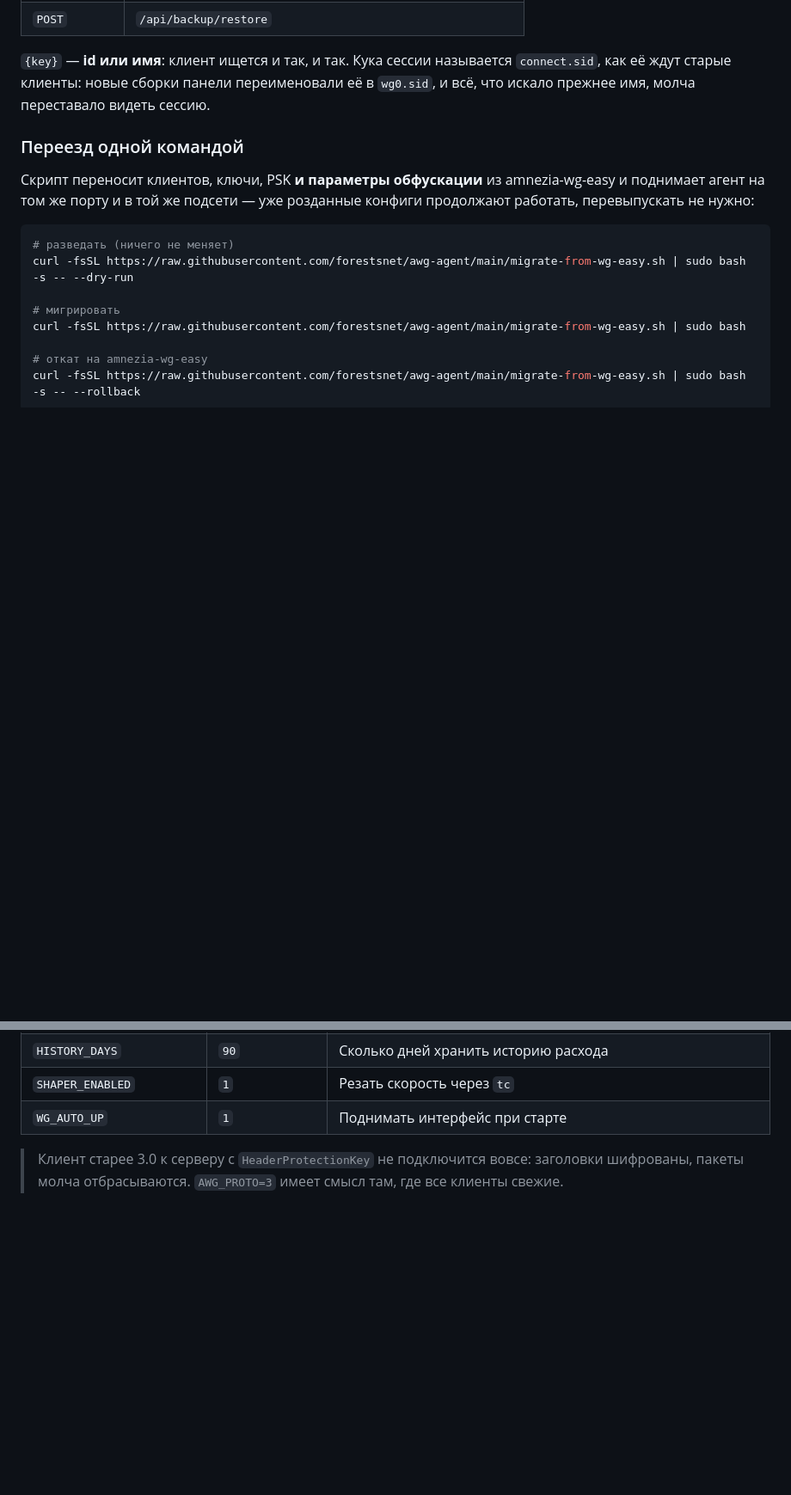
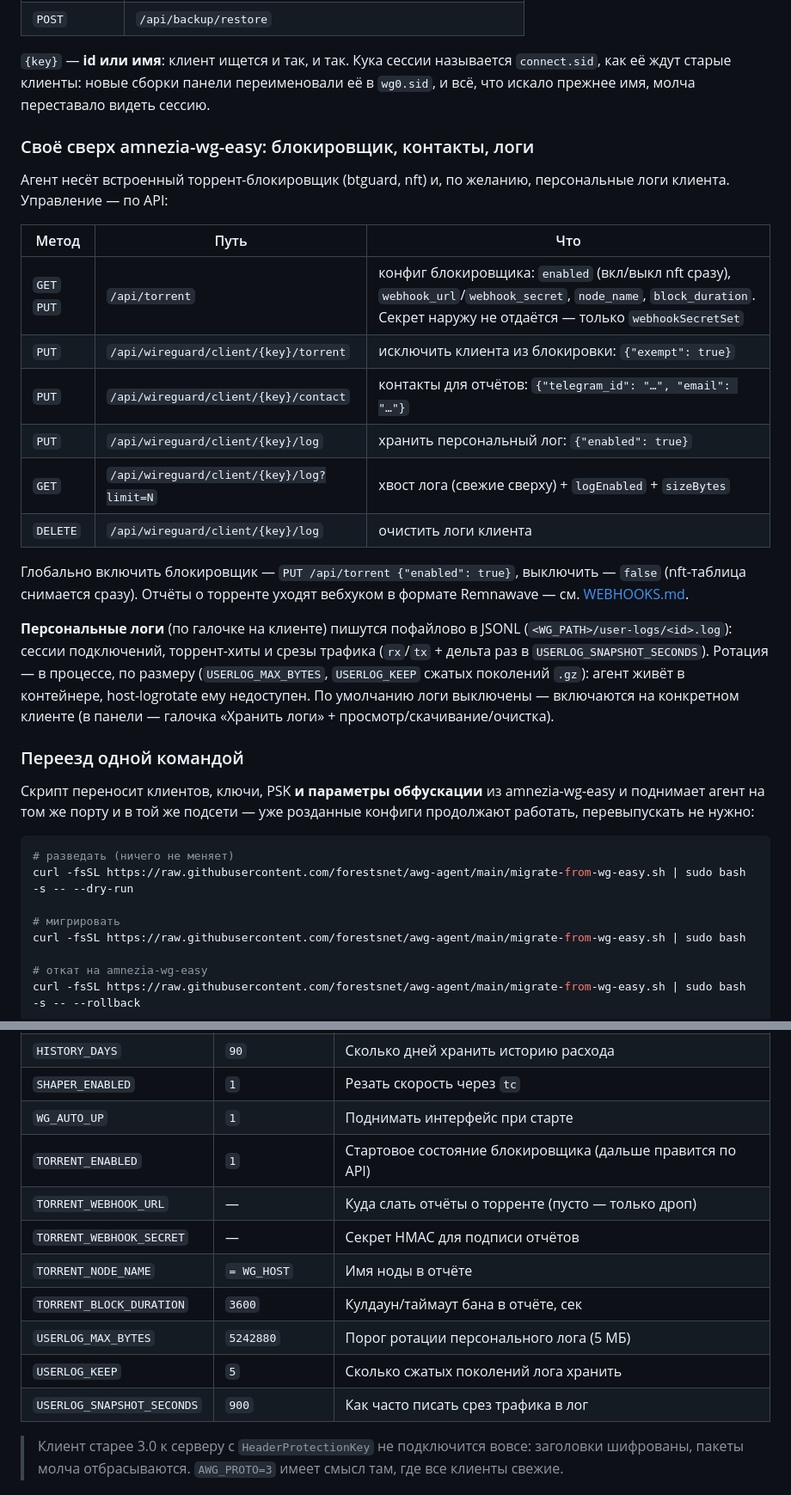
Before and after one commit to forestsnet/awg-agent, a Markdown page: README.md, 2 parts joined by grey strips. Shown at 86% size. Drawn GitHub-style; blank space fills up the shorter version.

Commit message:
README/WEBHOOKS: API управления блокировщиком и персональные логи клиента

```diff
--- a/README.md
+++ b/README.md
@@ -104,6 +104,32 @@ docker run -d --name awg-agent \
 переименовали её в `wg0.sid`, и всё, что искало прежнее имя, молча
 переставало видеть сессию.
 
+### Своё сверх amnezia-wg-easy: блокировщик, контакты, логи
+
+Агент несёт встроенный торрент-блокировщик (btguard, nft) и, по желанию,
+персональные логи клиента. Управление — по API:
+
+| Метод | Путь | Что |
+|---|---|---|
+| `GET` `PUT` | `/api/torrent` | конфиг блокировщика: `enabled` (вкл/выкл nft сразу), `webhook_url`/`webhook_secret`, `node_name`, `block_duration`. Секрет наружу не отдаётся — только `webhookSecretSet` |
+| `PUT` | `/api/wireguard/client/{key}/torrent` | исключить клиента из блокировки: `{"exempt": true}` |
+| `PUT` | `/api/wireguard/client/{key}/contact` | контакты для отчётов: `{"telegram_id": "…", "email": "…"}` |
+| `PUT` | `/api/wireguard/client/{key}/log` | хранить персональный лог: `{"enabled": true}` |
+| `GET` | `/api/wireguard/client/{key}/log?limit=N` | хвост лога (свежие сверху) + `logEnabled` + `sizeBytes` |
+| `DELETE` | `/api/wireguard/client/{key}/log` | очистить логи клиента |
+
+Глобально включить блокировщик — `PUT /api/torrent {"enabled": true}`,
+выключить — `false` (nft-таблица снимается сразу). Отчёты о торренте
+уходят вебхуком в формате Remnawave — см. [WEBHOOKS.md](WEBHOOKS.md).
+
+**Персональные логи** (по галочке на клиенте) пишутся пофайлово в JSONL
+(`<WG_PATH>/user-logs/<id>.log`): сессии подключений, торрент-хиты и срезы
+трафика (`rx`/`tx` + дельта раз в `USERLOG_SNAPSHOT_SECONDS`). Ротация — в
+процессе, по размеру (`USERLOG_MAX_BYTES`, `USERLOG_KEEP` сжатых поколений
+`.gz`): агент живёт в контейнере, host-logrotate ему недоступен. По
+умолчанию логи выключены — включаются на конкретном клиенте (в панели —
+галочка «Хранить логи» + просмотр/скачивание/очистка).
+
 ### Переезд одной командой
 
 Скрипт переносит клиентов, ключи, PSK **и параметры обфускации** из amnezia-wg-easy и поднимает агент на том же порту и в той же подсети — уже розданные конфиги продолжают работать, перевыпускать не нужно:
@@ -198,6 +224,14 @@ HTB по адресу назначения, отдача — policer'ом на i
 | `HISTORY_DAYS` | `90` | Сколько дней хранить историю расхода |
 | `SHAPER_ENABLED` | `1` | Резать скорость через `tc` |
 | `WG_AUTO_UP` | `1` | Поднимать интерфейс при старте |
+| `TORRENT_ENABLED` | `1` | Стартовое состояние блокировщика (дальше правится по API) |
+| `TORRENT_WEBHOOK_URL` | — | Куда слать отчёты о торренте (пусто — только дроп) |
+| `TORRENT_WEBHOOK_SECRET` | — | Секрет HMAC для подписи отчётов |
+| `TORRENT_NODE_NAME` | `= WG_HOST` | Имя ноды в отчёте |
+| `TORRENT_BLOCK_DURATION` | `3600` | Кулдаун/таймаут бана в отчёте, сек |
+| `USERLOG_MAX_BYTES` | `5242880` | Порог ротации персонального лога (5 МБ) |
+| `USERLOG_KEEP` | `5` | Сколько сжатых поколений лога хранить |
+| `USERLOG_SNAPSHOT_SECONDS` | `900` | Как часто писать срез трафика в лог |
 
 > Клиент старее 3.0 к серверу с `HeaderProtectionKey` не подключится
 > вовсе: заголовки шифрованы, пакеты молча отбрасываются. `AWG_PROTO=3`
```
Also changed, not shown: WEBHOOKS.md (+6 -0 lines).
